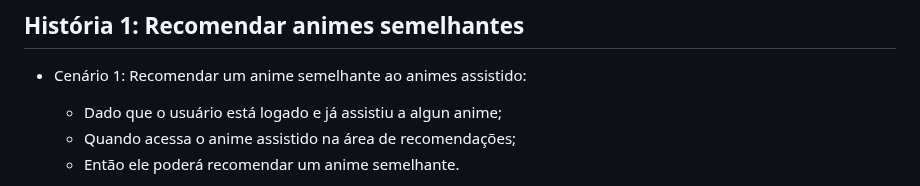
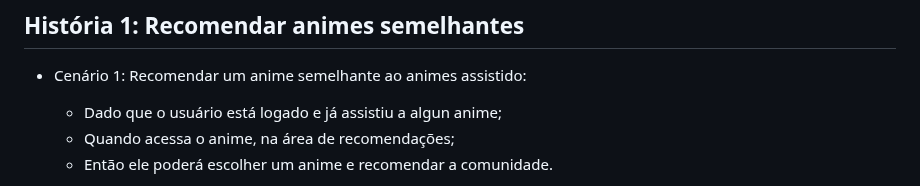
Before and after one commit to Nobutann/OtakuVerse, a Markdown page: README.md, the part around one of its changes. Drawn GitHub-style; folded sections open.

```diff
--- a/README.md
+++ b/README.md
@@ -348,6 +348,6 @@ Durante a quarta entrega, a equipe do OtakuVerse focou no desenvolvimento de fun
 - Cenário 1: Recomendar um anime semelhante ao animes assistido:
 
   - Dado que o usuário está logado e já assistiu a algun anime;
-  - Quando acessa o anime assistido na área de recomendações;
-  - Então ele poderá recomendar um anime semelhante.
+  - Quando acessa o anime, na área de recomendações;
+  - Então ele poderá escolher um anime e recomendar a comunidade.
 
```
Also changed, not shown: other parts of README.md (+12 -1 lines).
